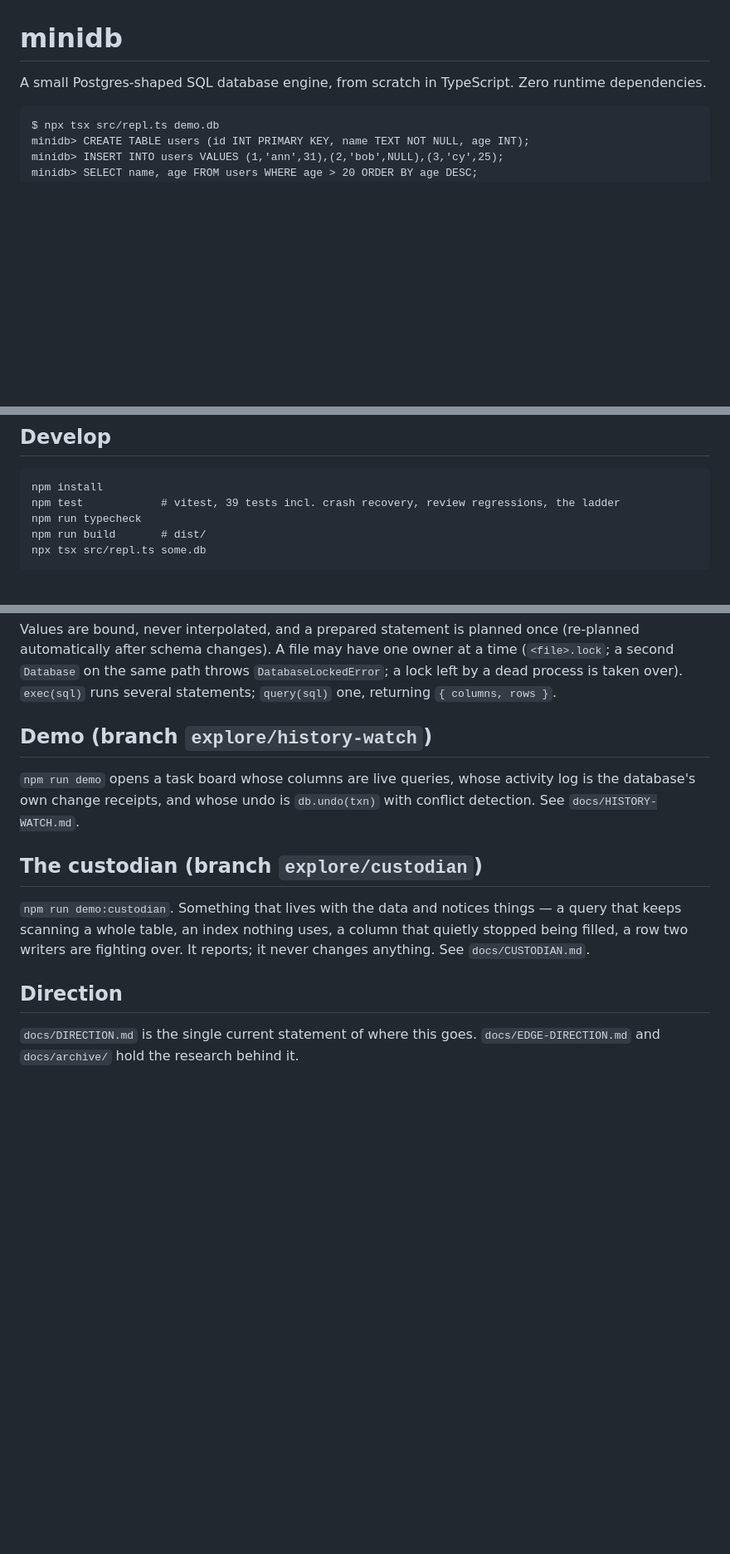
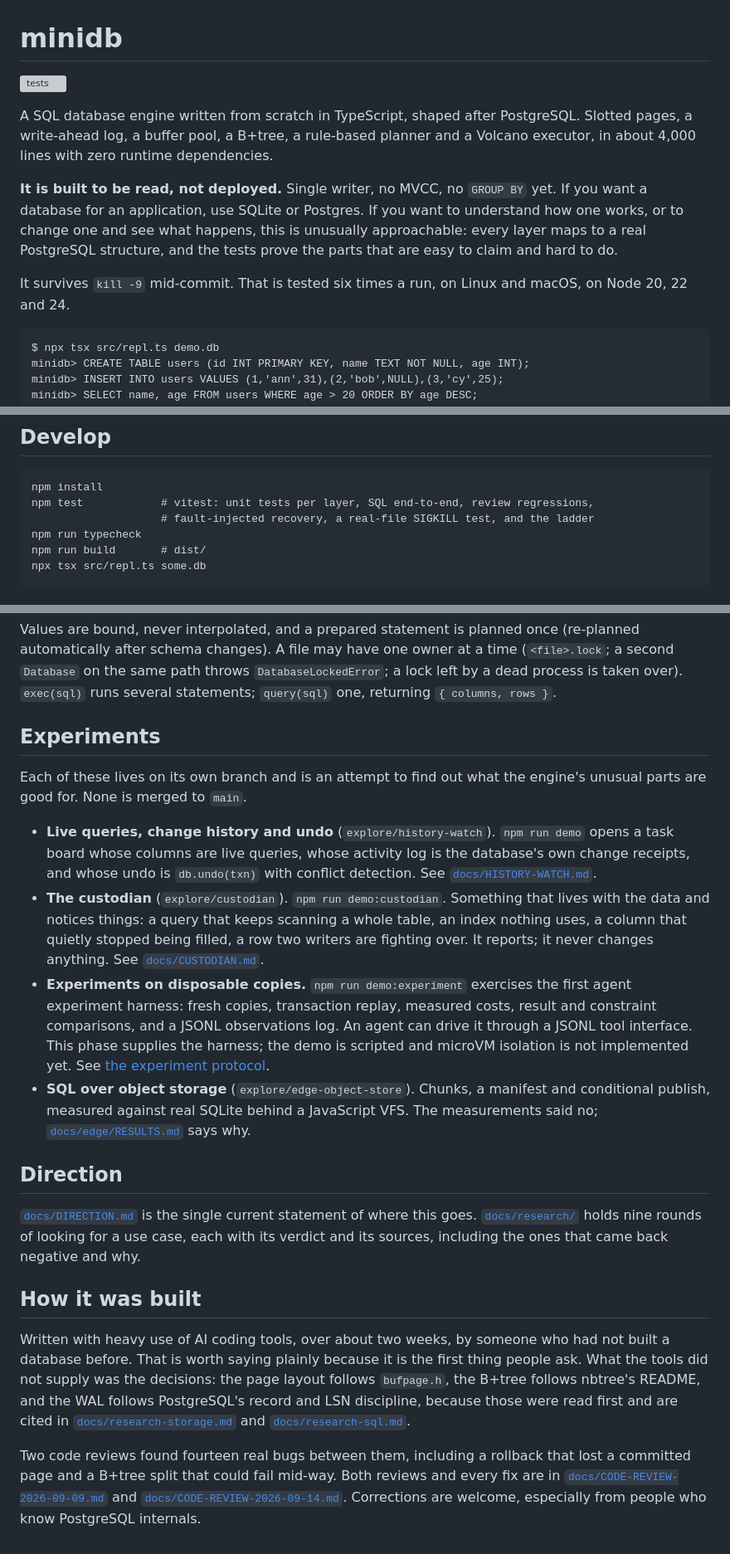
Before and after one commit to YOGESH256/minidb, a Markdown page: README.md, 3 parts joined by grey strips. Shown at 83% size. Rendered like a GitHub page; blank space fills up the shorter version; grey boxes are pictures that could not be loaded.

Commit message:
readme: lead with what it is, who it's for, and how it was built
- CI badge, and the kill -9 claim stated up front with the platforms and
  Node versions it is proven on.
- Opening says plainly that it is built to be read, not deployed, and points
  people wanting a real database at SQLite or Postgres.
- The four branch sections fold into one Experiments list, each with what it
  tried and where the write-up is, including the edge one whose measurements
  said no.
- The slow UPDATE and DELETE numbers stay, relabelled as known issues with
  the reason (both spill past the buffer pool and re-read their own spill).
  A learning project that hides its slow paths is worth less than one that
  points at them.
- A 'How it was built' section: AI tools were used heavily, two weeks, no
  prior database experience — said plainly because it is the first thing
  people ask. Names what the tools did not supply, and links the two code
  reviews and the fourteen bugs they found.
- Test count replaced with what the suite actually covers, so it stops
  going stale.

This file also carries the Experiments-on-disposable-copies paragraph
written by a parallel session, unchanged and attributed to that work.

Co-Authored-By: Claude Opus 5 (1M context) <noreply@anthropic.com>
Claude-Session: https://claude.ai/code/session_01CKwqBdTFW5PMEyZ1YbPE5R

````diff
--- a/README.md
+++ b/README.md
@@ -1,6 +1,12 @@
 # minidb
 
-A small Postgres-shaped SQL database engine, from scratch in TypeScript. Zero runtime dependencies.
+[![tests](https://github.com/YOGESH256/minidb/actions/workflows/ci.yml/badge.svg)](https://github.com/YOGESH256/minidb/actions/workflows/ci.yml)
+
+A SQL database engine written from scratch in TypeScript, shaped after PostgreSQL. Slotted pages, a write-ahead log, a buffer pool, a B+tree, a rule-based planner and a Volcano executor, in about 4,000 lines with zero runtime dependencies.
+
+**It is built to be read, not deployed.** Single writer, no MVCC, no `GROUP BY` yet. If you want a database for an application, use SQLite or Postgres. If you want to understand how one works, or to change one and see what happens, this is unusually approachable: every layer maps to a real PostgreSQL structure, and the tests prove the parts that are easy to claim and hard to do.
+
+It survives `kill -9` mid-commit. That is tested six times a run, on Linux and macOS, on Node 20, 22 and 24.
 
 ```
 $ npx tsx src/repl.ts demo.db
@@ -95,7 +103,8 @@ Tested three ways: an in-process fault-injecting file system that drops or tears
 
 ```
 npm install
-npm test            # vitest, 39 tests incl. crash recovery, review regressions, the ladder
+npm test            # vitest: unit tests per layer, SQL end-to-end, review regressions,
+                    # fault-injected recovery, a real-file SIGKILL test, and the ladder
 npm run typecheck
 npm run build       # dist/
 npx tsx src/repl.ts some.db
@@ -123,14 +132,21 @@ db.close();
 
 Values are bound, never interpolated, and a prepared statement is planned once (re-planned automatically after schema changes). A file may have one owner at a time (`<file>.lock`; a second `Database` on the same path throws `DatabaseLockedError`; a lock left by a dead process is taken over). `exec(sql)` runs several statements; `query(sql)` one, returning `{ columns, rows }`.
 
-## Demo (branch `explore/history-watch`)
+## Experiments
 
-`npm run demo` opens a task board whose columns are live queries, whose activity log is the database's own change receipts, and whose undo is `db.undo(txn)` with conflict detection. See `docs/HISTORY-WATCH.md`.
+Each of these lives on its own branch and is an attempt to find out what the engine's unusual parts are good for. None is merged to `main`.
 
-## The custodian (branch `explore/custodian`)
-
-`npm run demo:custodian`. Something that lives with the data and notices things — a query that keeps scanning a whole table, an index nothing uses, a column that quietly stopped being filled, a row two writers are fighting over. It reports; it never changes anything. See `docs/CUSTODIAN.md`.
+- **Live queries, change history and undo** (`explore/history-watch`). `npm run demo` opens a task board whose columns are live queries, whose activity log is the database's own change receipts, and whose undo is `db.undo(txn)` with conflict detection. See [`docs/HISTORY-WATCH.md`](docs/HISTORY-WATCH.md).
+- **The custodian** (`explore/custodian`). `npm run demo:custodian`. Something that lives with the data and notices things: a query that keeps scanning a whole table, an index nothing uses, a column that quietly stopped being filled, a row two writers are fighting over. It reports; it never changes anything. See [`docs/CUSTODIAN.md`](docs/CUSTODIAN.md).
+- **Experiments on disposable copies.** `npm run demo:experiment` exercises the first agent experiment harness: fresh copies, transaction replay, measured costs, result and constraint comparisons, and a JSONL observations log. An agent can drive it through a JSONL tool interface. This phase supplies the harness; the demo is scripted and microVM isolation is not implemented yet. See [the experiment protocol](docs/EXPERIMENTS.md).
+- **SQL over object storage** (`explore/edge-object-store`). Chunks, a manifest and conditional publish, measured against real SQLite behind a JavaScript VFS. The measurements said no; [`docs/edge/RESULTS.md`](docs/edge/RESULTS.md) says why.
 
 ## Direction
 
-`docs/DIRECTION.md` is the single current statement of where this goes. `docs/EDGE-DIRECTION.md` and `docs/archive/` hold the research behind it.
+[`docs/DIRECTION.md`](docs/DIRECTION.md) is the single current statement of where this goes. [`docs/research/`](docs/research/) holds nine rounds of looking for a use case, each with its verdict and its sources, including the ones that came back negative and why.
+
+## How it was built
+
+Written with heavy use of AI coding tools, over about two weeks, by someone who had not built a database before. That is worth saying plainly because it is the first thing people ask. What the tools did not supply was the decisions: the page layout follows `bufpage.h`, the B+tree follows nbtree's README, and the WAL follows PostgreSQL's record and LSN discipline, because those were read first and are cited in [`docs/research-storage.md`](docs/research-storage.md) and [`docs/research-sql.md`](docs/research-sql.md).
+
+Two code reviews found fourteen real bugs between them, including a rollback that lost a committed page and a B+tree split that could fail mid-way. Both reviews and every fix are in [`docs/CODE-REVIEW-2026-09-09.md`](docs/CODE-REVIEW-2026-09-09.md) and [`docs/CODE-REVIEW-2026-09-14.md`](docs/CODE-REVIEW-2026-09-14.md). Corrections are welcome, especially from people who know PostgreSQL internals.
````
Also changed, not shown: other parts of README.md (+2 -0 lines).
